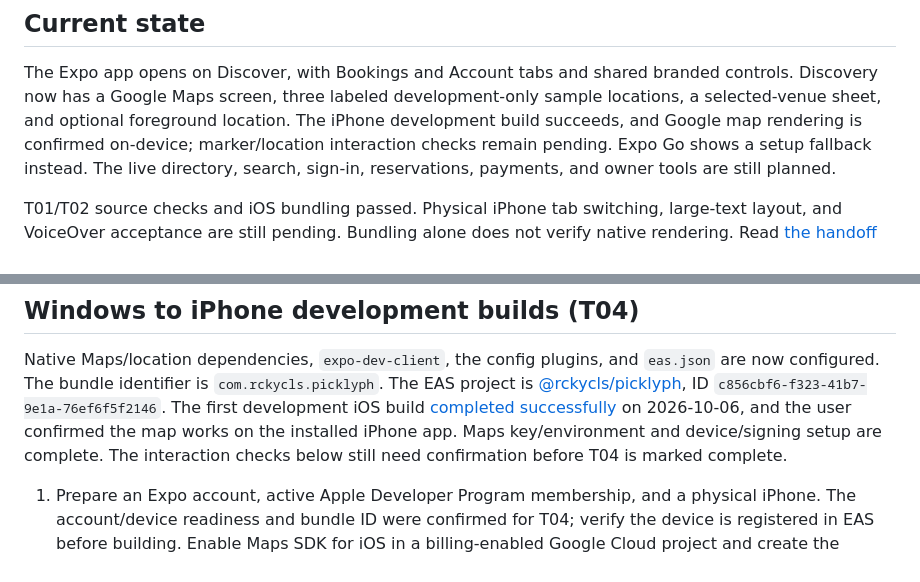
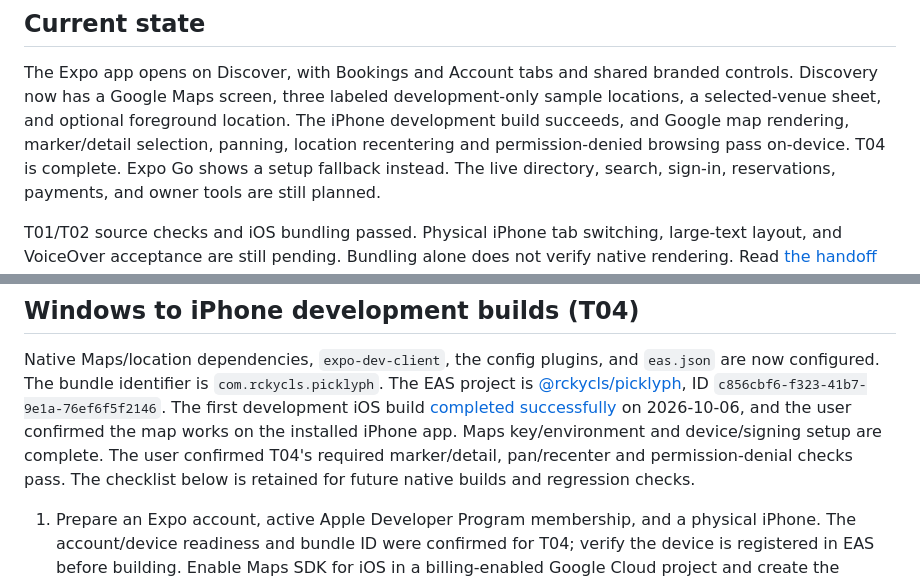
Before and after one commit to rckycls/picklyph, a Markdown page: README.md, 2 parts joined by grey strips. Drawn GitHub-style.

```diff
--- a/README.md
+++ b/README.md
@@ -9,8 +9,9 @@ owners will pin and manage venues through the same account.
 The Expo app opens on Discover, with Bookings and Account tabs and shared branded
 controls. Discovery now has a Google Maps screen, three labeled development-only
 sample locations, a selected-venue sheet, and optional foreground location.
-The iPhone development build succeeds, and Google map rendering is confirmed
-on-device; marker/location interaction checks remain pending. Expo Go shows a
+The iPhone development build succeeds, and Google map rendering, marker/detail
+selection, panning, location recentering and permission-denied browsing pass
+on-device. T04 is complete. Expo Go shows a
 setup fallback instead. The live directory, search, sign-in,
 reservations, payments, and owner tools are still planned.
 
@@ -130,8 +131,9 @@ The EAS project is [@rckycls/picklyph](https://expo.dev/accounts/rckycls/project
 ID `c856cbf6-f323-41b7-9e1a-76ef6f5f2146`. The first development iOS build
 [completed successfully](https://expo.dev/accounts/rckycls/projects/picklyph/builds/a74b7540-d5b7-4d06-b659-da5c22780f12)
 on 2026-10-06, and the user confirmed the map works on the installed iPhone app.
-Maps key/environment and device/signing setup are complete. The interaction
-checks below still need confirmation before T04 is marked complete.
+Maps key/environment and device/signing setup are complete. The user confirmed
+T04's required marker/detail, pan/recenter and permission-denial checks pass.
+The checklist below is retained for future native builds and regression checks.
 
 1. Prepare an Expo account, active Apple Developer Program membership, and a
    physical iPhone. The account/device readiness and bundle ID were confirmed
```
Also changed, not shown: vibe-plus/HANDOFF.md (+8 -8 lines), vibe-plus/PLAN.md (+3 -1 lines).
